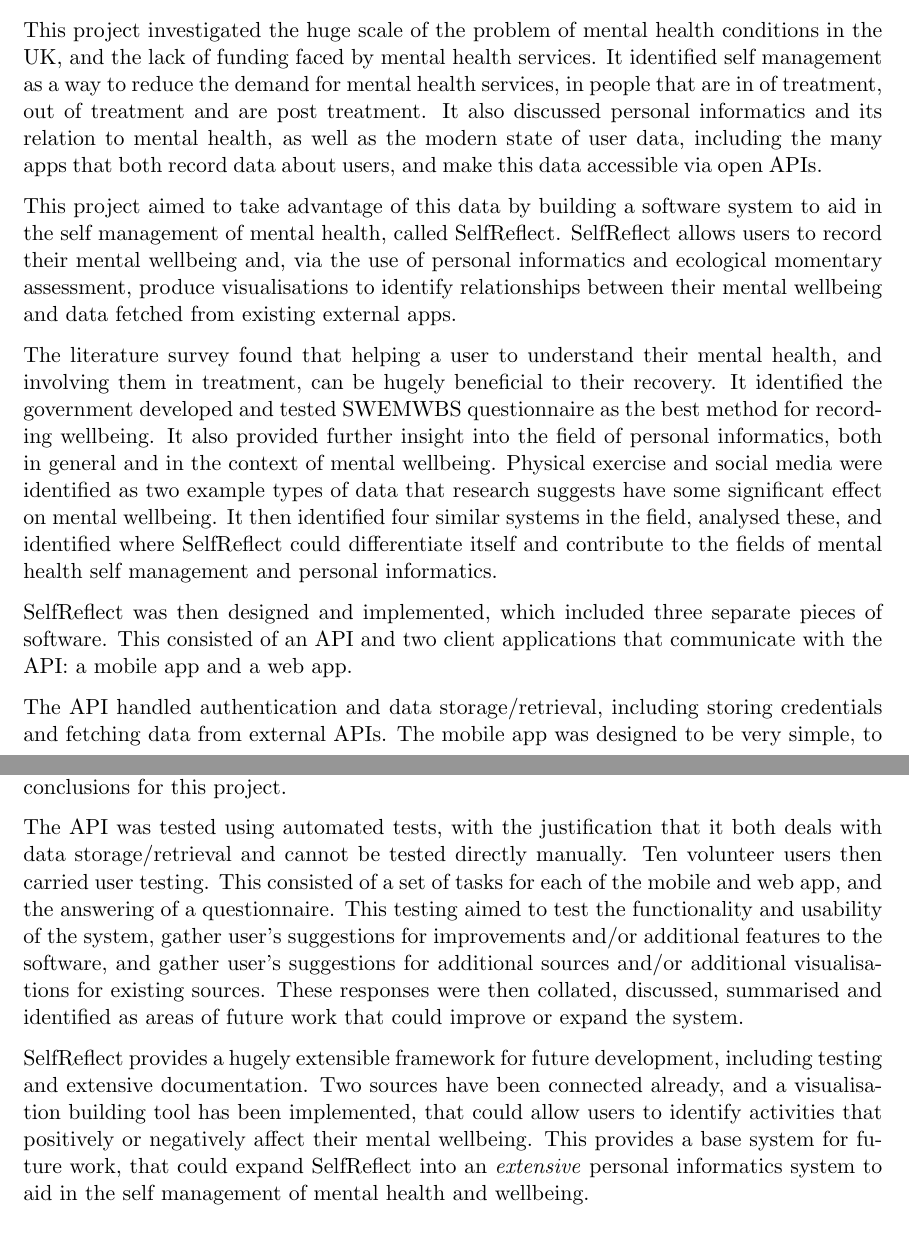
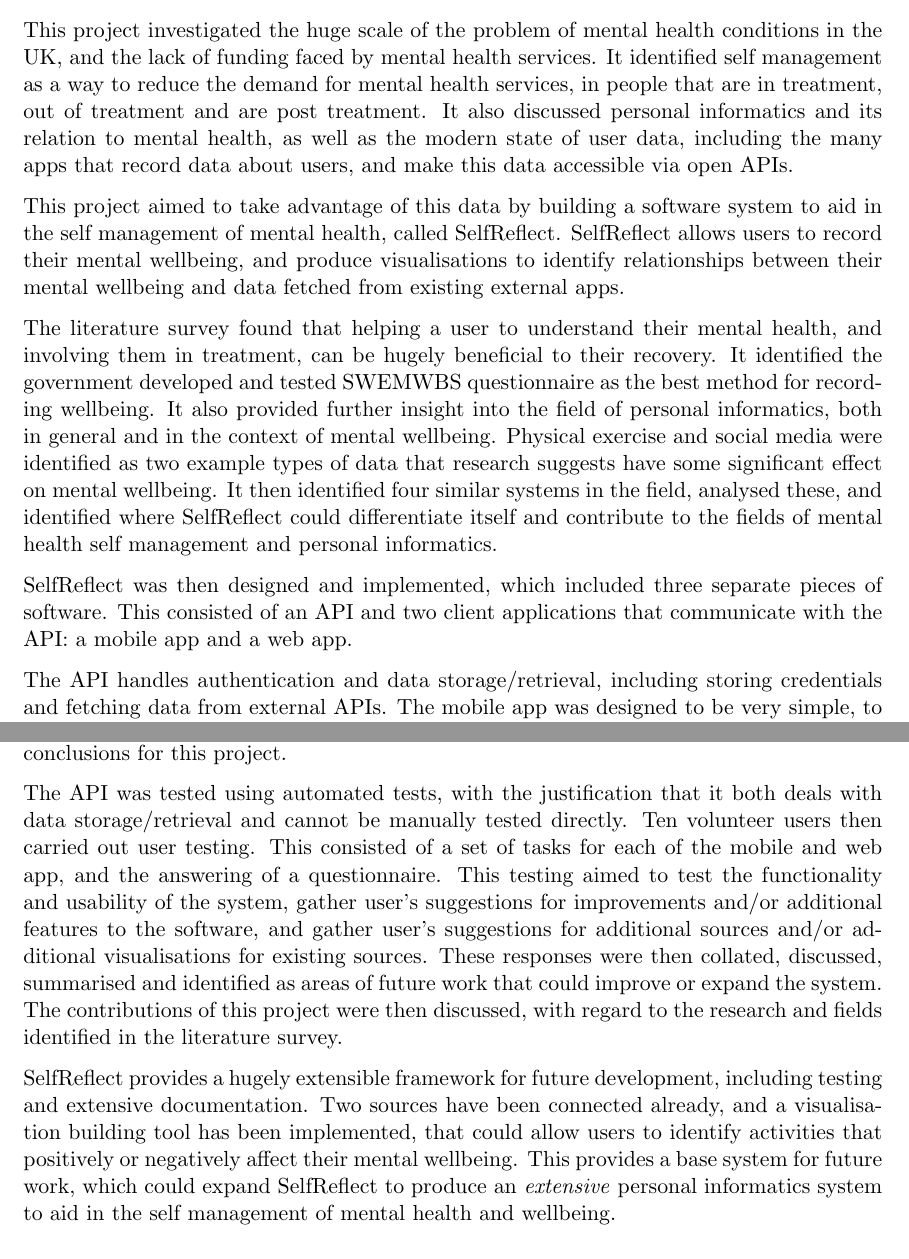
Before and after one commit to liamjcrewe/lc547-dissertation, a LaTeX thesis (lc547-dissertation.tex): two parts of pages 117 and 118 of 152, joined at a grey line, cut so that both start at the same text. Compiled offline with pdfLaTeX.

Commit message:
PR changes: abstract/intro/conclusion done

```diff
--- a/lc547-dissertation.tex
+++ b/lc547-dissertation.tex
@@ -2205,21 +2205,21 @@ Both of these goals have already been discussed above, and it is clear that this
 
 \chapter{Conclusion and Future Work} \label{chap:conc}
 \subsection{Conclusion}
-This project investigated the huge scale of the problem of mental health conditions in the UK, and the lack of funding faced by mental health services. It identified self management as a way to reduce the demand for mental health services, in people that are in of treatment, out of treatment and are post treatment. It also discussed personal informatics and its relation to mental health, as well as the modern state of user data, including the many apps that both record data about users, and make this data accessible via open APIs.
-
-This project aimed to take advantage of this data by building a software system to aid in the self management of mental health, called SelfReflect. SelfReflect allows users to record their mental wellbeing and, via the use of personal informatics and ecological momentary assessment, produce visualisations to identify relationships between their mental wellbeing and data fetched from existing external apps.
+This project investigated the huge scale of the problem of mental health conditions in the UK, and the lack of funding faced by mental health services. It identified self management as a way to reduce the demand for mental health services, in people that are in treatment, out of treatment and are post treatment. It also discussed personal informatics and its relation to mental health, as well as the modern state of user data, including the many apps that record data about users, and make this data accessible via open APIs.
+
+This project aimed to take advantage of this data by building a software system to aid in the self management of mental health, called SelfReflect. SelfReflect allows users to record their mental wellbeing, and produce visualisations to identify relationships between their mental wellbeing and data fetched from existing external apps.
 
 The literature survey found that helping a user to understand their mental health, and involving them in treatment, can be hugely beneficial to their recovery. It identified the government developed and tested SWEMWBS questionnaire as the best method for recording wellbeing. It also provided further insight into the field of personal informatics, both in general and in the context of mental wellbeing. Physical exercise and social media were identified as two example types of data that research suggests have some significant effect on mental wellbeing. It then identified four similar systems in the field, analysed these, and identified where SelfReflect could differentiate itself and contribute to the fields of mental health self management and personal informatics.
 
 SelfReflect was then designed and implemented, which included three separate pieces of software. This consisted of an API and two client applications that communicate with the API: a mobile app and a web app.
 
-The API handled authentication and data storage/retrieval, including storing credentials and fetching data from external APIs. The mobile app was  designed to be very simple, to allow account creation, log in and recording of wellbeing, with the goal of encouraging ecological momentary assessment. The web app was more complex, encompassing all features of the mobile app, as well as allowing account management (including connecting external APIs), and data analysis via a visualisation building tool.
+The API handles authentication and data storage/retrieval, including storing credentials and fetching data from external APIs. The mobile app was  designed to be very simple, to allow account creation, log in and recording of wellbeing, with the goal of encouraging ecological momentary assessment. The web app was more complex, encompassing all features of the mobile app, as well as allowing account management (including connecting external APIs), and data analysis via a visualisation building tool.
 
 The two sources implemented in this project were Twitter and Strava. One visualisation was included for each of these, and for SelfReflect itself: average wellbeing per day for SelfReflect, number of tweets per day for Twitter, and distance exercised per day (in km) for Strava. The scope of the system was defined very early in the project to only include these two sources and three visualisations. These two sources were implemented as proofs of concept, to investigate the possibility of building these visualisations, and to develop the base system. The entire software system was developed to be extensible; to be built on in future projects. For this reason suggestions for future work are important and key conclusions for this project.
 
-The API was tested using automated tests, with the justification that it both deals with data storage/retrieval and cannot be tested directly manually. Ten volunteer users then carried user testing. This consisted of a set of tasks for each of the mobile and web app, and the answering of a questionnaire. This testing aimed to test the functionality and usability of the system, gather user's suggestions for improvements and/or additional features to the software, and gather user's suggestions for additional sources and/or additional visualisations for existing sources. These responses were then collated, discussed, summarised and identified as areas of future work that could improve or expand the system.
-
-SelfReflect provides a hugely extensible framework for future development, including testing and extensive documentation. Two sources have been connected already, and a visualisation building tool has been implemented, that could allow users to identify activities that positively or negatively affect their mental wellbeing. This provides a base system for future work, that could expand SelfReflect into an \emph{extensive} personal informatics system to aid in the self management of mental health and wellbeing.
+The API was tested using automated tests, with the justification that it both deals with data storage/retrieval and cannot be manually tested directly. Ten volunteer users then carried out user testing. This consisted of a set of tasks for each of the mobile and web app, and the answering of a questionnaire. This testing aimed to test the functionality and usability of the system, gather user's suggestions for improvements and/or additional features to the software, and gather user's suggestions for additional sources and/or additional visualisations for existing sources. These responses were then collated, discussed, summarised and identified as areas of future work that could improve or expand the system. The contributions of this project were then discussed, with regard to the research and fields identified in the literature survey.
+
+SelfReflect provides a hugely extensible framework for future development, including testing and extensive documentation. Two sources have been connected already, and a visualisation building tool has been implemented, that could allow users to identify activities that positively or negatively affect their mental wellbeing. This provides a base system for future work, which could expand SelfReflect to produce an \emph{extensive} personal informatics system to aid in the self management of mental health and wellbeing.
 
 \subsection{Future Work}
 There are three key areas for future work: system improvements and additional features, system source expansion and system feasibility research.
```
